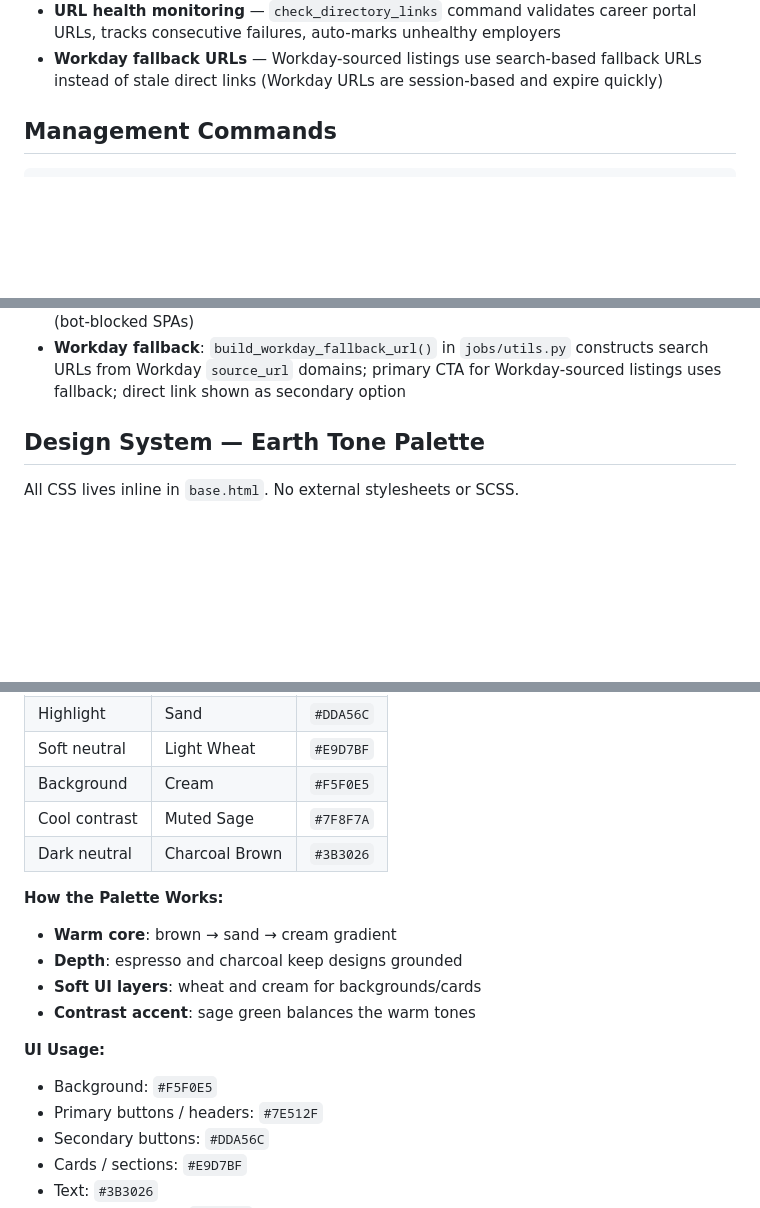
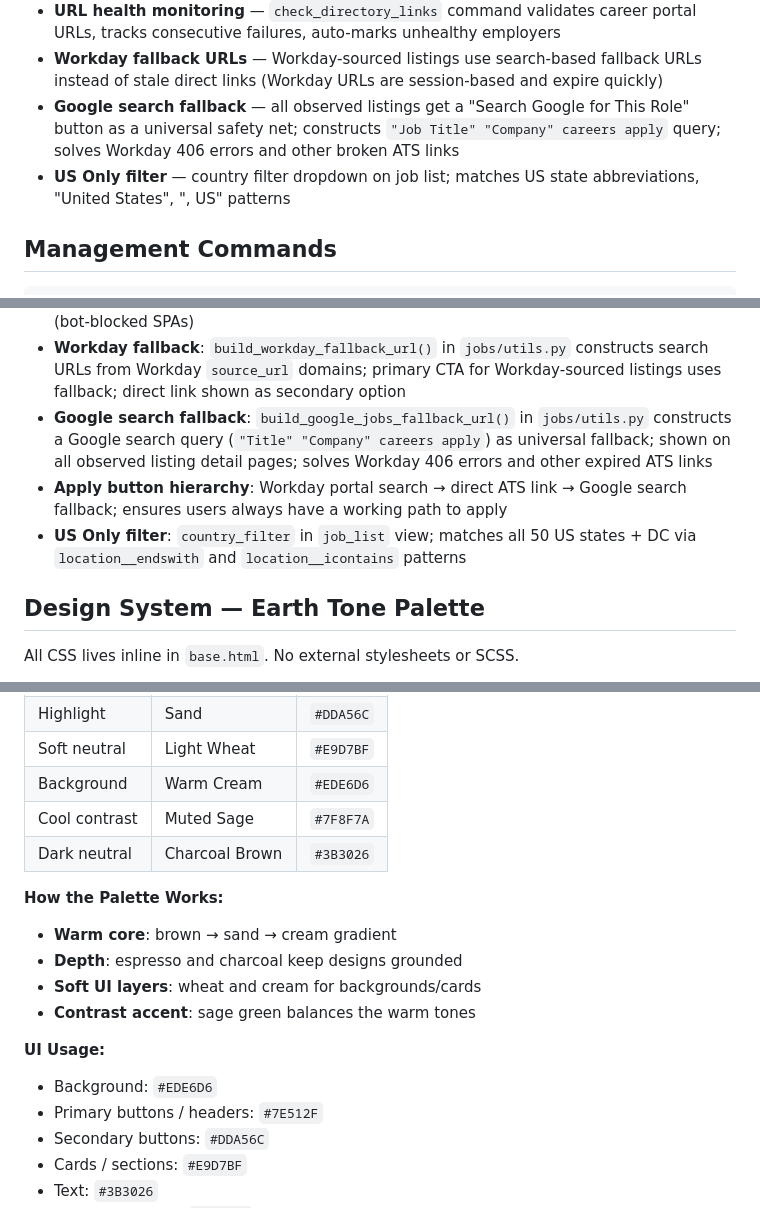
Before and after one commit to mfish324/Job-Board, a Markdown page: CLAUDE.md, 3 parts joined by grey strips. Rendered like a GitHub page; blank space fills up the shorter version.

Commit message:
Update CLAUDE.md with Google fallback, US filter, and corrected bg color
Co-Authored-By: Claude Opus 4.6 <noreply@anthropic.com>

```diff
--- a/CLAUDE.md
+++ b/CLAUDE.md
@@ -210,6 +210,8 @@ python manage.py shell
 - **Directory click tracking** — analytics on employer click-throughs for conversion targeting
 - **URL health monitoring** — `check_directory_links` command validates career portal URLs, tracks consecutive failures, auto-marks unhealthy employers
 - **Workday fallback URLs** — Workday-sourced listings use search-based fallback URLs instead of stale direct links (Workday URLs are session-based and expire quickly)
+- **Google search fallback** — all observed listings get a "Search Google for This Role" button as a universal safety net; constructs `"Job Title" "Company" careers apply` query; solves Workday 406 errors and other broken ATS links
+- **US Only filter** — country filter dropdown on job list; matches US state abbreviations, "United States", ", US" patterns
 
 ## Management Commands
 
@@ -281,6 +283,9 @@ python manage.py update_directory_counts --employer google
 - `seed_directory` is idempotent (uses `update_or_create`)
 - **URL health monitoring**: `FeaturedEmployer` has `link_healthy`, `link_last_checked`, `link_status_code`, `link_consecutive_failures` fields; `check_directory_links` command checks base URL + sample deep-link; classifies as healthy/degraded/down/inconclusive (bot-blocked SPAs)
 - **Workday fallback**: `build_workday_fallback_url()` in `jobs/utils.py` constructs search URLs from Workday `source_url` domains; primary CTA for Workday-sourced listings uses fallback; direct link shown as secondary option
+- **Google search fallback**: `build_google_jobs_fallback_url()` in `jobs/utils.py` constructs a Google search query (`"Title" "Company" careers apply`) as universal fallback; shown on all observed listing detail pages; solves Workday 406 errors and other expired ATS links
+- **Apply button hierarchy**: Workday portal search → direct ATS link → Google search fallback; ensures users always have a working path to apply
+- **US Only filter**: `country_filter` in `job_list` view; matches all 50 US states + DC via `location__endswith` and `location__icontains` patterns
 
 ## Design System — Earth Tone Palette
 
@@ -302,7 +307,7 @@ All CSS lives inline in `base.html`. No external stylesheets or SCSS.
 | Mid accent | Clay Tan | `#B9834A` |
 | Highlight | Sand | `#DDA56C` |
 | Soft neutral | Light Wheat | `#E9D7BF` |
-| Background | Cream | `#F5F0E5` |
+| Background | Warm Cream | `#EDE6D6` |
 | Cool contrast | Muted Sage | `#7F8F7A` |
 | Dark neutral | Charcoal Brown | `#3B3026` |
 
@@ -313,7 +318,7 @@ All CSS lives inline in `base.html`. No external stylesheets or SCSS.
 - **Contrast accent**: sage green balances the warm tones
 
 **UI Usage:**
-- Background: `#F5F0E5`
+- Background: `#EDE6D6`
 - Primary buttons / headers: `#7E512F`
 - Secondary buttons: `#DDA56C`
 - Cards / sections: `#E9D7BF`
```
